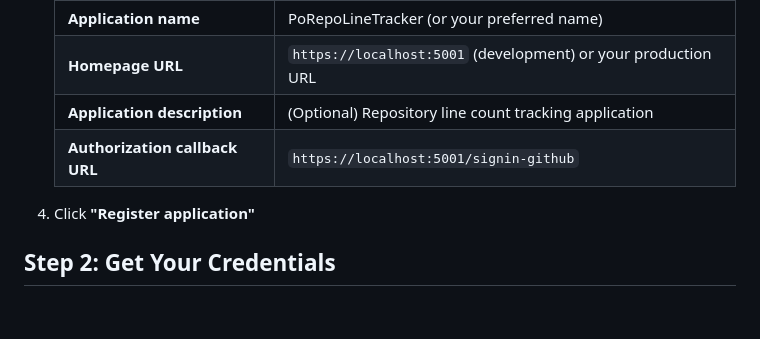
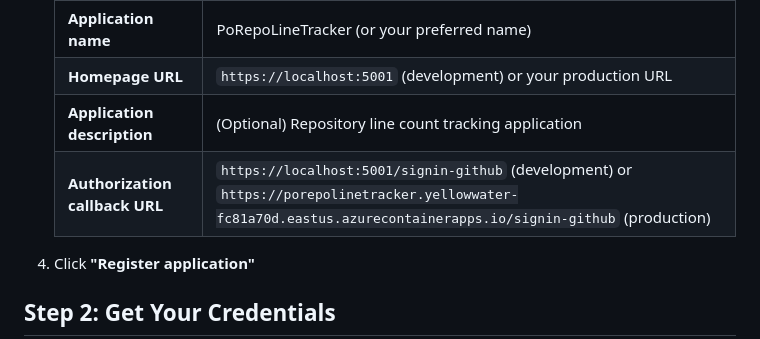
Before and after one commit to punkouter26/PoRepoLineTracker, a Markdown page: docs/GITHUB_OAUTH_SETUP.md, the part around the change. GitHub-like rendering; blank space fills up the shorter version.

Commit message:
docs: Add production GitHub OAuth callback URL

```diff
--- a/docs/GITHUB_OAUTH_SETUP.md
+++ b/docs/GITHUB_OAUTH_SETUP.md
@@ -18,7 +18,7 @@ This guide explains how to configure GitHub OAuth authentication for PoRepoLineT
    | **Application name** | PoRepoLineTracker (or your preferred name) |
    | **Homepage URL** | `https://localhost:5001` (development) or your production URL |
    | **Application description** | (Optional) Repository line count tracking application |
-   | **Authorization callback URL** | `https://localhost:5001/signin-github` |
+   | **Authorization callback URL** | `https://localhost:5001/signin-github` (development) or `https://porepolinetracker.yellowwater-fc81a70d.eastus.azurecontainerapps.io/signin-github` (production) |
 
 4. Click **"Register application"**
 
```
